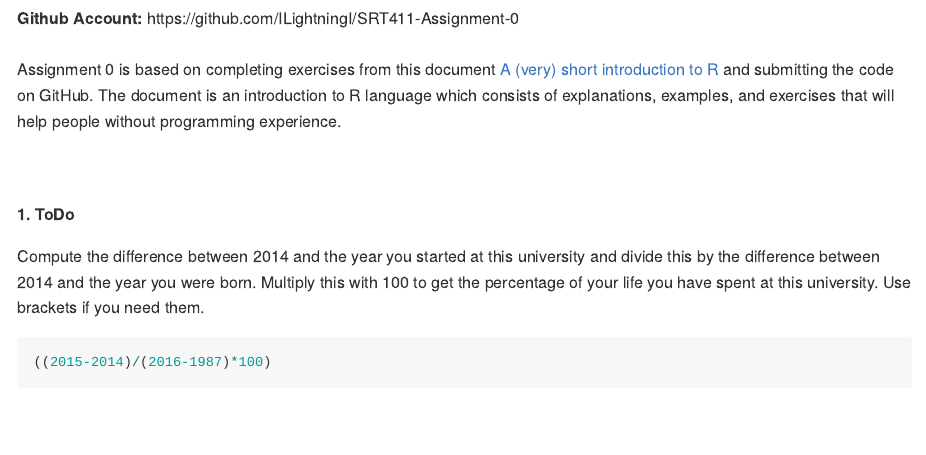
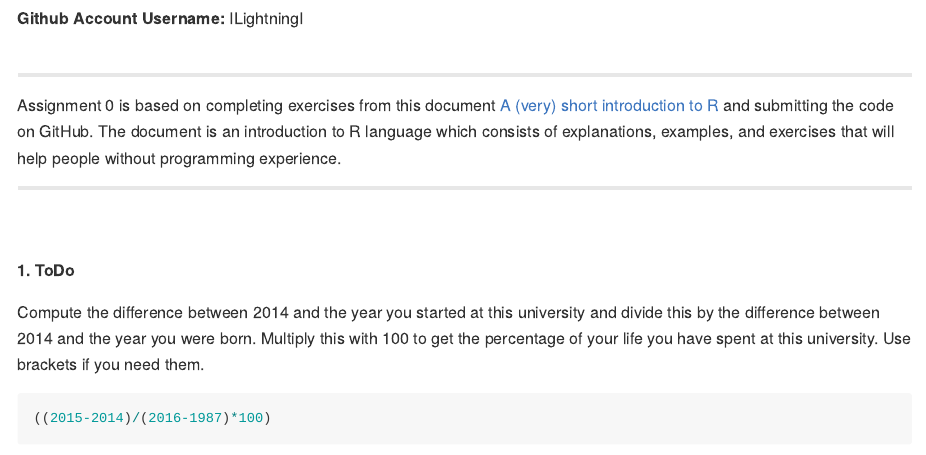
Before and after one commit to ILightningI/SRT411-Assignment-0, an R Markdown document (SRT411-Assignment-0.Rmd): the page in a window 1100 px wide, from its top. The pictures show the output file SRT411-Assignment-0.md that the author committed with the source, drawn offline in the style of GitHub.

Commit message:
Assignment 0

```diff
--- a/SRT411-Assignment-0.Rmd
+++ b/SRT411-Assignment-0.Rmd
@@ -6,11 +6,13 @@ Output: html_document
 ---
 <br>
 <br>
-<b>Github Account:</b> https://github.com/ILightningI/SRT411-Assignment-0
+<b>Github Account Username:</b> ILightningI
 <br>
 <br>
 
+<hr>
 <p>Assignment 0 is based on completing exercises from this document <a href="https://cran.r-project.org/doc/contrib/Torfs+Brauer-Short-R-Intro.pdf">A (very) short introduction to R</a> and submitting the code on GitHub. The document is an introduction to R language which consists of explanations, examples, and exercises that will help people without programming experience.</p>
+<hr>
 
 <br>
 <br>
```
Also changed, not shown: SRT411-Assignment-0.md, figure/unnamed-chunk-4-1.png, figure/unnamed-chunk-6-1.png, figure/unnamed-chunk-8-1.png, figure/unnamed-chunk-9-1.png.
